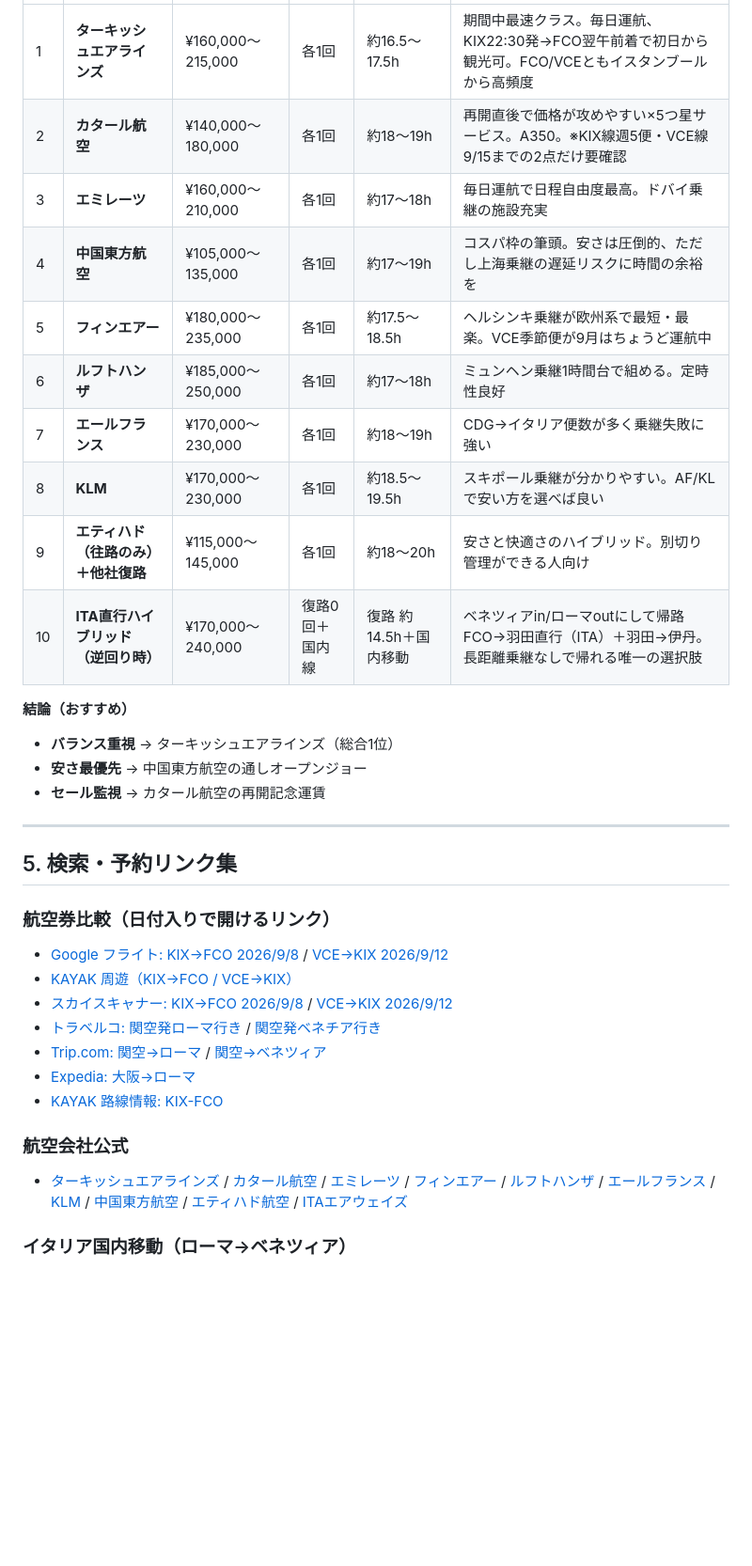
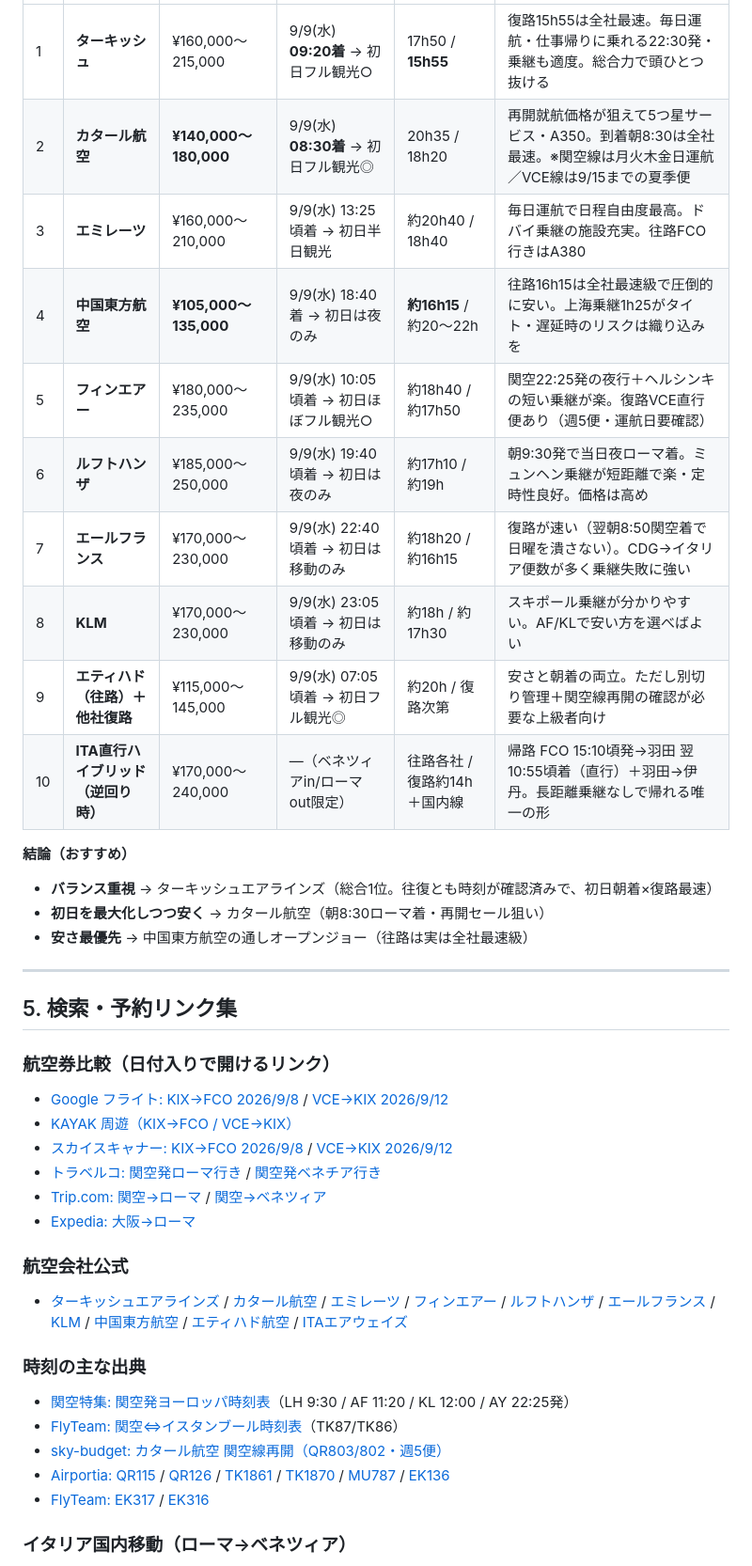
Before and after one commit to Djuanabe/gakufu-tateyoko, a Markdown page: docs/italy-trip-plan-2026.md, the part around one of its changes. Shown at 94% size. GitHub-like rendering; blank space fills up the shorter version.

Commit message:
各社の実便スケジュール(便名・発着日時)を反映した比較表に更新
Co-Authored-By: Claude Fable 5 <noreply@anthropic.com>
Claude-Session: https://claude.ai/code/session_01Y97WnkzdeWJLy3HTqfJAxM

```diff
--- a/docs/italy-trip-plan-2026.md
+++ b/docs/italy-trip-plan-2026.md
@@ -67,19 +70,19 @@
 |---|---|---|---|---|---|
-| 1 | **ターキッシュエアラインズ** | ¥160,000〜215,000 | 各1回 | 約16.5〜17.5h | 期間中最速クラス。毎日運航、KIX22:30発→FCO翌午前着で初日から観光可。FCO/VCEともイスタンブールから高頻度 |
-| 2 | **カタール航空** | ¥140,000〜180,000 | 各1回 | 約18〜19h | 再開直後で価格が攻めやすい×5つ星サービス。A350。※KIX線週5便・VCE線9/15までの2点だけ要確認 |
-| 3 | **エミレーツ** | ¥160,000〜210,000 | 各1回 | 約17〜18h | 毎日運航で日程自由度最高。ドバイ乗継の施設充実 |
-| 4 | **中国東方航空** | ¥105,000〜135,000 | 各1回 | 約17〜19h | コスパ枠の筆頭。安さは圧倒的、ただし上海乗継の遅延リスクに時間の余裕を |
-| 5 | **フィンエアー** | ¥180,000〜235,000 | 各1回 | 約17.5〜18.5h | ヘルシンキ乗継が欧州系で最短・最楽。VCE季節便が9月はちょうど運航中 |
-| 6 | **ルフトハンザ** | ¥185,000〜250,000 | 各1回 | 約17〜18h | ミュンヘン乗継1時間台で組める。定時性良好 |
-| 7 | **エールフランス** | ¥170,000〜230,000 | 各1回 | 約18〜19h | CDG→イタリア便数が多く乗継失敗に強い |
-| 8 | **KLM** | ¥170,000〜230,000 | 各1回 | 約18.5〜19.5h | スキポール乗継が分かりやすい。AF/KLで安い方を選べば良い |
-| 9 | **エティハド（往路のみ）＋他社復路** | ¥115,000〜145,000 | 各1回 | 約18〜20h | 安さと快適さのハイブリッド。別切り管理ができる人向け |
-| 10 | **ITA直行ハイブリッド（逆回り時）** | ¥170,000〜240,000 | 復路0回＋国内線 | 復路 約14.5h＋国内移動 | ベネツィアin/ローマoutにして帰路FCO→羽田直行（ITA）＋羽田→伊丹。長距離乗継なしで帰れる唯一の選択肢 |
+| 1 | **ターキッシュ** | ¥160,000〜215,000 | 9/9(水) **09:20着** → 初日フル観光○ | 17h50 / **15h55** | 復路15h55は全社最速。毎日運航・仕事帰りに乗れる22:30発・乗継も適度。総合力で頭ひとつ抜ける |
+| 2 | **カタール航空** | **¥140,000〜180,000** | 9/9(水) **08:30着** → 初日フル観光◎ | 20h35 / 18h20 | 再開就航価格が狙えて5つ星サービス・A350。到着朝8:30は全社最速。※関空線は月火木金日運航／VCE線は9/15までの夏季便 |
+| 3 | **エミレーツ** | ¥160,000〜210,000 | 9/9(水) 13:25頃着 → 初日半日観光 | 約20h40 / 18h40 | 毎日運航で日程自由度最高。ドバイ乗継の施設充実。往路FCO行きはA380 |
+| 4 | **中国東方航空** | **¥105,000〜135,000** | 9/9(水) 18:40着 → 初日は夜のみ | **約16h15** / 約20〜22h | 往路16h15は全社最速級で圧倒的に安い。上海乗継1h25がタイト・遅延時のリスクは織り込みを |
+| 5 | **フィンエアー** | ¥180,000〜235,000 | 9/9(水) 10:05頃着 → 初日ほぼフル観光○ | 約18h40 / 約17h50 | 関空22:25発の夜行＋ヘルシンキの短い乗継が楽。復路VCE直行便あり（週5便・運航日要確認） |
+| 6 | **ルフトハンザ** | ¥185,000〜250,000 | 9/9(水) 19:40頃着 → 初日は夜のみ | 約17h10 / 約19h | 朝9:30発で当日夜ローマ着。ミュンヘン乗継が短距離で楽・定時性良好。価格は高め |
+| 7 | **エールフランス** | ¥170,000〜230,000 | 9/9(水) 22:40頃着 → 初日は移動のみ | 約18h20 / 約16h15 | 復路が速い（翌朝8:50関空着で日曜を潰さない）。CDG→イタリア便数が多く乗継失敗に強い |
+| 8 | **KLM** | ¥170,000〜230,000 | 9/9(水) 23:05頃着 → 初日は移動のみ | 約18h / 約17h30 | スキポール乗継が分かりやすい。AF/KLで安い方を選べばよい |
+| 9 | **エティハド（往路）＋他社復路** | ¥115,000〜145,000 | 9/9(水) 07:05頃着 → 初日フル観光◎ | 約20h / 復路次第 | 安さと朝着の両立。ただし別切り管理＋関空線再開の確認が必要な上級者向け |
+| 10 | **ITA直行ハイブリッド（逆回り時）** | ¥170,000〜240,000 | —（ベネツィアin/ローマout限定） | 往路各社 / 復路約14h＋国内線 | 帰路 FCO 15:10頃発→羽田 翌10:55頃着（直行）＋羽田→伊丹。長距離乗継なしで帰れる唯一の形 |
 
 **結論（おすすめ）**
-- **バランス重視** → ターキッシュエアラインズ（総合1位）
-- **安さ最優先** → 中国東方航空の通しオープンジョー
-- **セール監視** → カタール航空の再開記念運賃
+- **バランス重視** → ターキッシュエアラインズ（総合1位。往復とも時刻が確認済みで、初日朝着×復路最速）
+- **初日を最大化しつつ安く** → カタール航空（朝8:30ローマ着・再開セール狙い）
+- **安さ最優先** → 中国東方航空の通しオープンジョー（往路は実は全社最速級）
 
 ---
 
@@ -92,10 +95,16 @@
 - [トラベルコ: 関空発ローマ行き](https://www.tour.ne.jp/w_air/list/?dpt_airport=KIX%7C&dst_airport=%7CKIX&slice_info=air.KIX-ROM%7CROM-air.KIX) / [関空発ベネチア行き](https://www.tour.ne.jp/w_air/list/?dpt_airport=KIX%7C&dst_airport=%7CKIX&slice_info=air.KIX-VCE%7CVCE-air.KIX)
 - [Trip.com: 関空→ローマ](https://jp.trip.com/flights/airport-kix-city-rom/) / [関空→ベネツィア](https://jp.trip.com/flights/airport-kix-city-vce/)
 - [Expedia: 大阪→ローマ](https://www.expedia.co.jp/lp/flights/kix/rom/osaka-to-rome)
-- [KAYAK 路線情報: KIX-FCO](https://www.kayak.com/flight-routes/Osaka-Kansai-Intl-KIX/Rome-Fiumicino-FCO)
 
 ### 航空会社公式
 - [ターキッシュエアラインズ](https://www.turkishairlines.com/ja-jp/) / [カタール航空](https://www.qatarairways.com/ja-jp/homepage.html) / [エミレーツ](https://www.emirates.com/jp/japanese/) / [フィンエアー](https://www.finnair.com/jp-ja) / [ルフトハンザ](https://www.lufthansa.com/jp/ja/homepage) / [エールフランス](https://wwws.airfrance.co.jp/) / [KLM](https://www.klm.co.jp/) / [中国東方航空](https://jp.ceair.com/) / [エティハド航空](https://www.etihad.com/ja-jp/) / [ITAエアウェイズ](https://www.ita-airways.com/ja_jp)
+
+### 時刻の主な出典
+- [関空特集: 関空発ヨーロッパ時刻表](https://www.kansai-osaka.com/timetable/euro.html)（LH 9:30 / AF 11:20 / KL 12:00 / AY 22:25発）
+- [FlyTeam: 関空⇔イスタンブール時刻表](https://flyteam.jp/en/airline_route/kix_ist/flight_schedule)（TK87/TK86）
+- [sky-budget: カタール航空 関空線再開（QR803/802・週5便）](https://sky-budget.com/2026/06/16/qatar-airways-resume-kix-doh-3/)
+- [Airportia: QR115](https://www.airportia.com/flights/qr115/doha/rome/) / [QR126](https://www.airportia.com/flights/qr126/venezia/doha/) / [TK1861](https://www.airportia.com/flights/tk1861/istanbul/rome/) / [TK1870](https://www.airportia.com/flights/tk1870/venezia/istanbul/) / [MU787](https://www.airportia.com/flights/mu787/shanghai/rome/) / [EK136](https://www.airportia.com/flights/ek136/venezia/dubai/)
+- [FlyTeam: EK317](https://flyteam.jp/en/flightnumber/EK317) / [EK316](https://flyteam.jp/flightnumber/EK316)
 
 ### イタリア国内移動（ローマ→ベネツィア）
 - [Trenitalia（Frecciarossa）公式](https://www.trenitalia.com/en.html) — 約3時間45分〜4時間、早期購入€29.90〜
```
Also changed, not shown: other parts of docs/italy-trip-plan-2026.md (+40 -36 lines).
